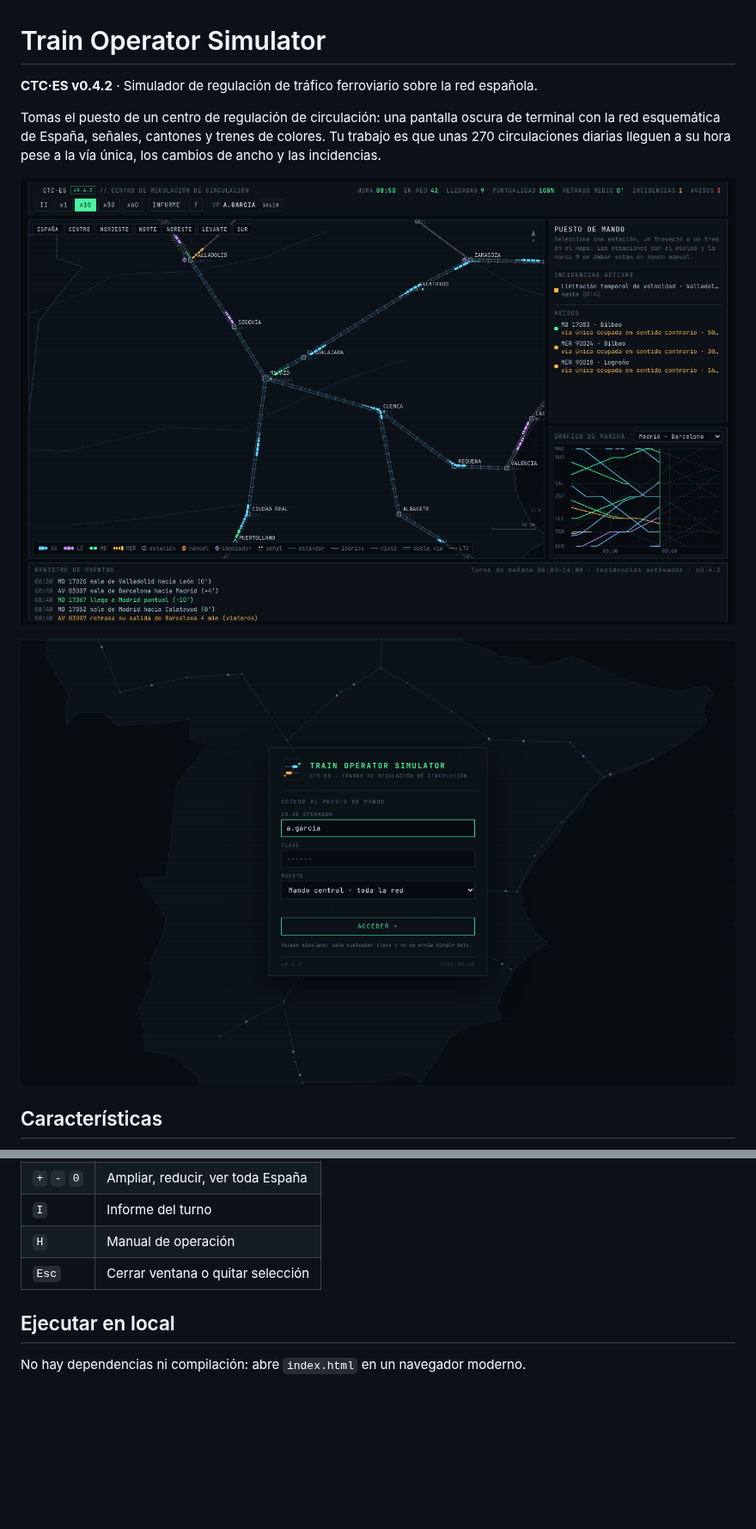
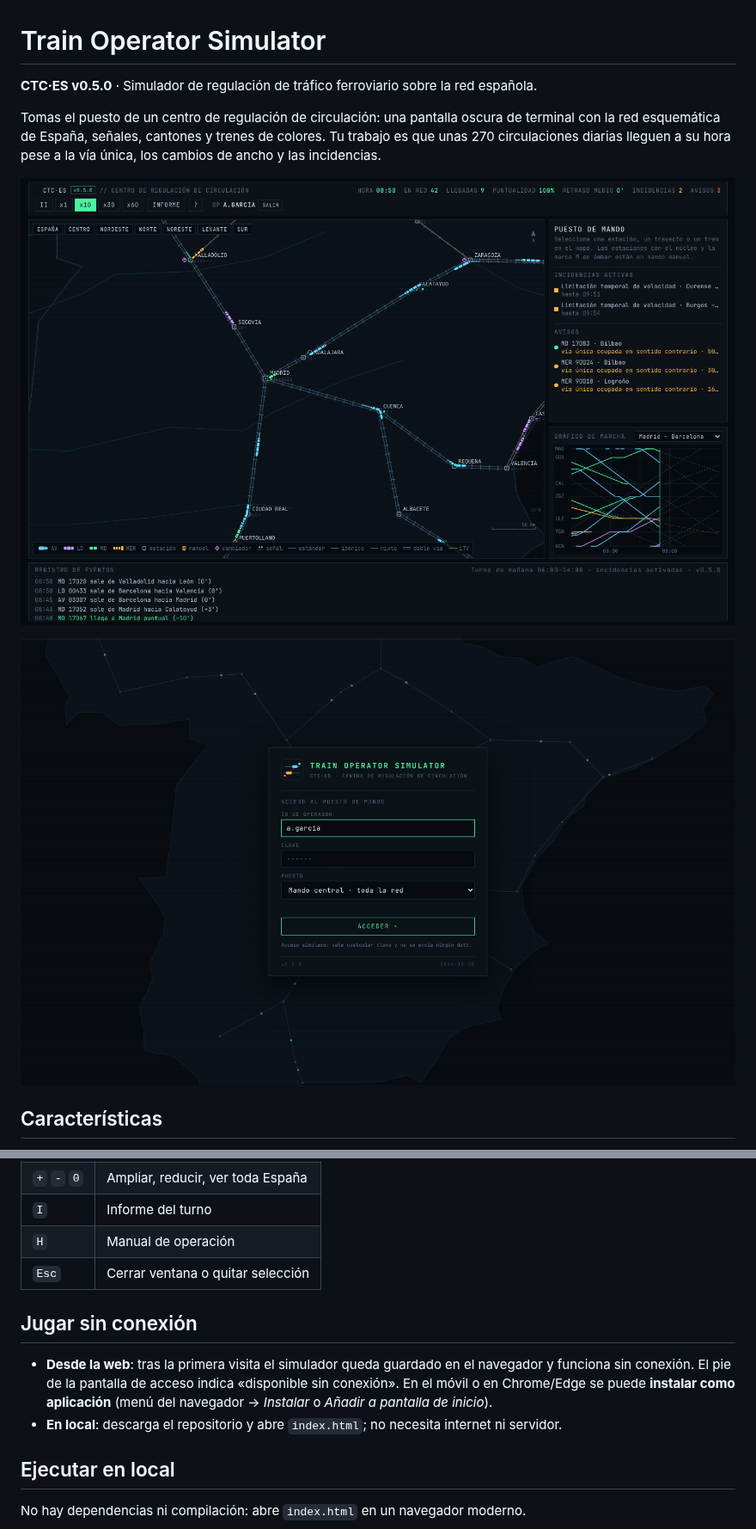
Before and after one commit to TheMaxymuzZ/train-operator-simulator, a Markdown page: README.md, 2 parts joined by grey strips. Shown at 86% size. GitHub-like rendering; pictures changed too: docs/login.png, docs/screenshot.png; blank space fills up the shorter version.

Commit message:
v0.5.0: juego sin conexión e instalable como aplicación
Co-Authored-By: Claude Opus 5.5 <noreply@anthropic.com>
Claude-Session: https://claude.ai/code/session_0188fnkqjCe4Ysm4rVSwHhmf

```diff
--- a/README.md
+++ b/README.md
@@ -1,6 +1,6 @@
 # Train Operator Simulator
 
-**CTC·ES v0.4.2** · Simulador de regulación de tráfico ferroviario sobre la red española.
+**CTC·ES v0.5.0** · Simulador de regulación de tráfico ferroviario sobre la red española.
 
 Tomas el puesto de un centro de regulación de circulación: una pantalla oscura de terminal con la red esquemática de España, señales, cantones y trenes de colores. Tu trabajo es que unas 270 circulaciones diarias lleguen a su hora pese a la vía única, los cambios de ancho y las incidencias.
 
@@ -41,6 +41,11 @@ El manual completo está dentro del juego (tecla `H`).
 | `H` | Manual de operación |
 | `Esc` | Cerrar ventana o quitar selección |
 
+## Jugar sin conexión
+
+- **Desde la web**: tras la primera visita el simulador queda guardado en el navegador y funciona sin conexión. El pie de la pantalla de acceso indica «disponible sin conexión». En el móvil o en Chrome/Edge se puede **instalar como aplicación** (menú del navegador → *Instalar* o *Añadir a pantalla de inicio*).
+- **En local**: descarga el repositorio y abre `index.html`; no necesita internet ni servidor.
+
 ## Ejecutar en local
 
 No hay dependencias ni compilación: abre `index.html` en un navegador moderno.
```
Also changed, not shown: other parts of README.md (+2 -1 lines), CHANGELOG.md (+7 -0 lines), icons/icon-192.png (added), icons/icon-512.png (added), icons/icon-maskable-512.png (added), 8 other files.
